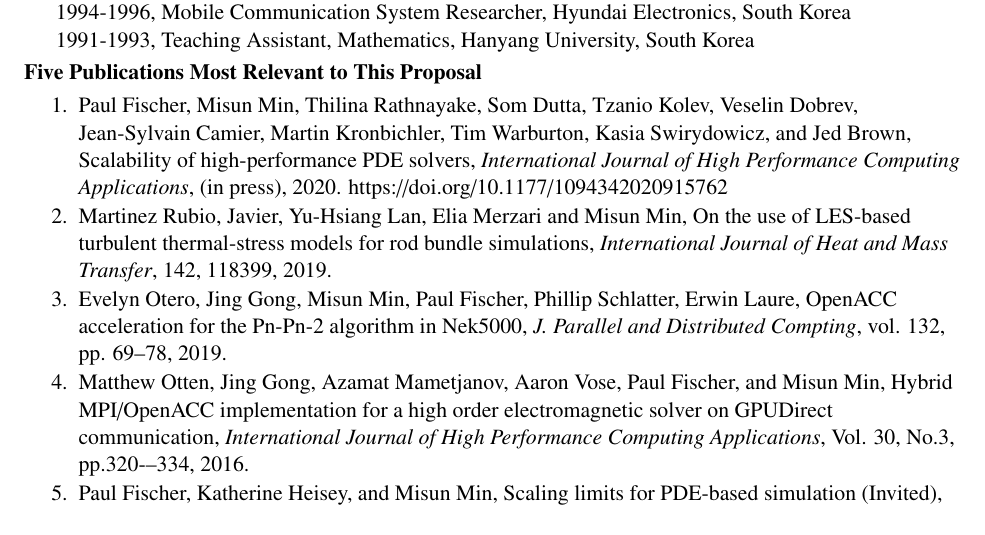
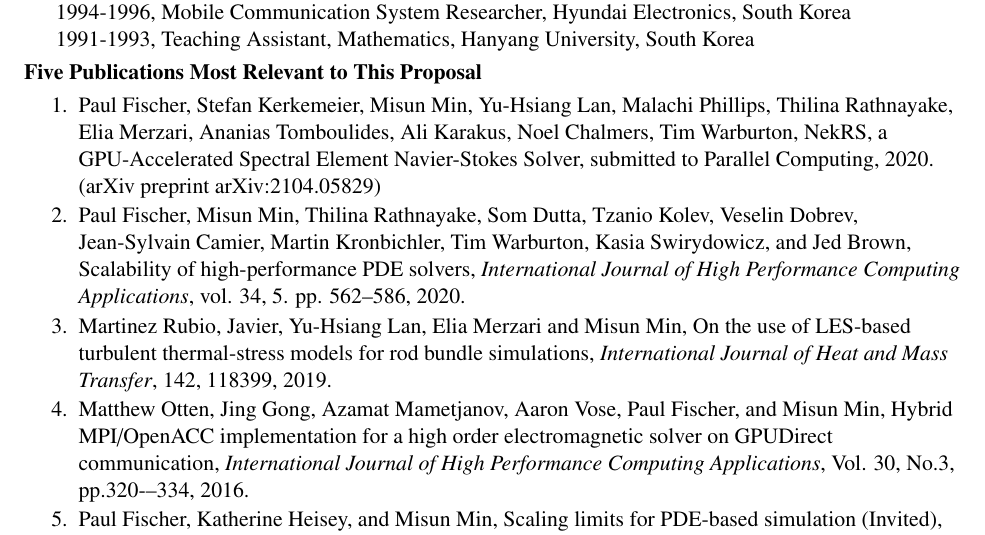
Before and after one commit to emerzari/incite2022, a LaTeX CV (bios/min_cv.tex): part of page 1 of 2, cut so that both start at the same text. Compiled offline with pdfLaTeX.

Commit message:
update cv

```diff
--- a/bios/min_cv.tex
+++ b/bios/min_cv.tex
@@ -60,19 +60,22 @@ M.S./B.S. 1993/1991, Mathematics, Hanyang University, South Korea \\
 {\bf Five Publications Most Relevant to This Proposal}
 \vspace{-6pt}
 \begin{enumerate} \itemsep1pt \parskip0pt \parsep0pt
+\item
+  Paul Fischer, Stefan Kerkemeier, Misun Min, Yu-Hsiang Lan, Malachi Phillips, Thilina Rathnayake, Elia Merzari,
+  Ananias Tomboulides, Ali Karakus, Noel Chalmers, Tim Warburton,
+  NekRS, a GPU-Accelerated Spectral Element Navier-Stokes Solver,
+  submitted to Parallel Computing, 2020. (arXiv preprint arXiv:2104.05829)\\
 \item Paul Fischer, Misun Min, Thilina Rathnayake, Som Dutta, Tzanio Kolev, Veselin
   Dobrev, Jean-Sylvain Camier, Martin Kronbichler, Tim Warburton, Kasia
   Swirydowicz, and Jed Brown, Scalability of high-performance PDE solvers,
-  \textit{International Journal of High Performance Computing Applications}, (in press), 2020.
-   https://doi.org/10.1177/1094342020915762\\
+  \textit{International Journal of High Performance Computing Applications}, vol. 34, 5. pp. 562--586, 2020. \\
 \item Martinez Rubio, Javier, Yu-Hsiang Lan, Elia Merzari and Misun Min,
 On the use of LES-based turbulent thermal-stress models for rod bundle simulations,
-\textit{International Journal of Heat and Mass Transfer},
-142, 118399, 2019. \\
-\item
-Evelyn Otero, Jing Gong, Misun Min, Paul Fischer, Phillip Schlatter, Erwin Laure,
-OpenACC acceleration for the Pn-Pn-2 algorithm in Nek5000,
-\textit{J. Parallel and Distributed Compting}, vol. 132, pp. 69--78, 2019.  \\
+\textit{International Journal of Heat and Mass Transfer}, 142, 118399, 2019. \\
+%\item
+%Evelyn Otero, Jing Gong, Misun Min, Paul Fischer, Phillip Schlatter, Erwin Laure,
+%OpenACC acceleration for the Pn-Pn-2 algorithm in Nek5000,
+%\textit{J. Parallel and Distributed Compting}, vol. 132, pp. 69--78, 2019.  \\
 \item Matthew Otten, Jing Gong, Azamat Mametjanov, Aaron Vose, Paul Fischer, and Misun Min,
 Hybrid MPI/OpenACC implementation for a high order electromagnetic solver on GPUDirect communication,
 \textit{International Journal of High Performance Computing Applications}, Vol. 30, No.3, pp.320-–334, 2016.\\
```
Also changed, not shown: bios/fischer_cv.tex (+6 -3 lines).
